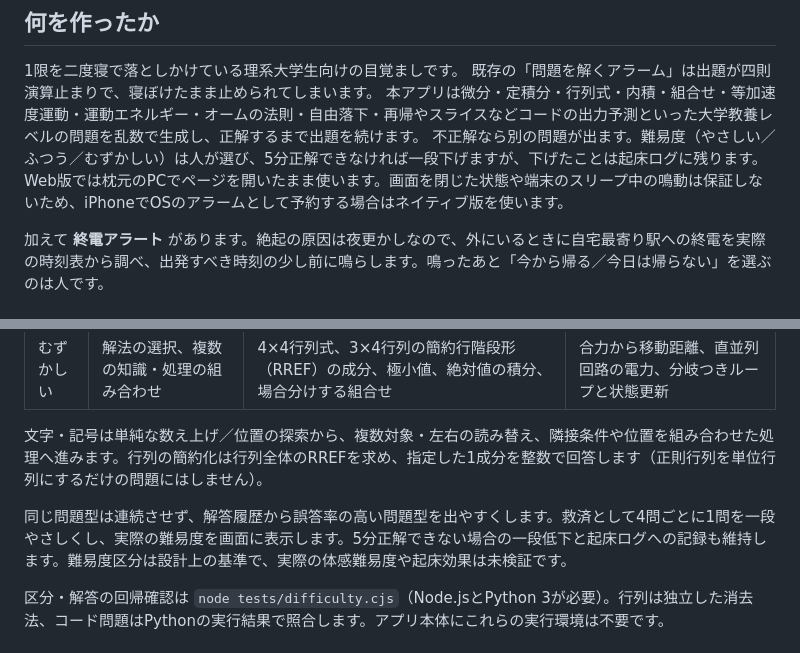
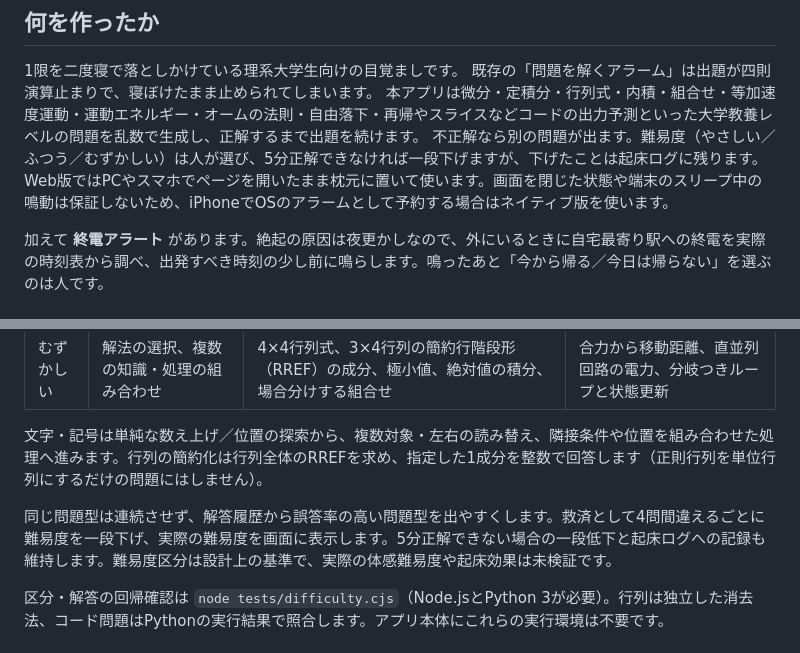
Before and after one commit to 2026-inter-univ-hackathon/team-b, a Markdown page: README.md, 2 parts joined by grey strips. Rendered like a GitHub page.

Commit message:
Update README for clarity and grammar improvements

```diff
--- a/README.md
+++ b/README.md
@@ -10,7 +10,7 @@ Web版は素のHTML / CSS / JavaScriptだけで動き、`index.html` を直接
 既存の「問題を解くアラーム」は出題が四則演算止まりで、寝ぼけたまま止められてしまいます。
 本アプリは微分・定積分・行列式・内積・組合せ・等加速度運動・運動エネルギー・オームの法則・自由落下・再帰やスライスなどコードの出力予測といった大学教養レベルの問題を乱数で生成し、正解するまで出題を続けます。
 不正解なら別の問題が出ます。難易度（やさしい／ふつう／むずかしい）は人が選び、5分正解できなければ一段下げますが、下げたことは起床ログに残ります。
-Web版では枕元のPCでページを開いたまま使います。画面を閉じた状態や端末のスリープ中の鳴動は保証しないため、iPhoneでOSのアラームとして予約する場合はネイティブ版を使います。
+Web版ではPCやスマホでページを開いたまま枕元に置いて使います。画面を閉じた状態や端末のスリープ中の鳴動は保証しないため、iPhoneでOSのアラームとして予約する場合はネイティブ版を使います。
 
 加えて **終電アラート** があります。絶起の原因は夜更かしなので、外にいるときに自宅最寄り駅への終電を実際の時刻表から調べ、出発すべき時刻の少し前に鳴らします。鳴ったあと「今から帰る／今日は帰らない」を選ぶのは人です。
 
@@ -26,7 +26,7 @@ Web版では枕元のPCでページを開いたまま使います。画面を閉
 
 文字・記号は単純な数え上げ／位置の探索から、複数対象・左右の読み替え、隣接条件や位置を組み合わせた処理へ進みます。行列の簡約化は行列全体のRREFを求め、指定した1成分を整数で回答します（正則行列を単位行列にするだけの問題にはしません）。
 
-同じ問題型は連続させず、解答履歴から誤答率の高い問題型を出やすくします。救済として4問ごとに1問を一段やさしくし、実際の難易度を画面に表示します。5分正解できない場合の一段低下と起床ログへの記録も維持します。難易度区分は設計上の基準で、実際の体感難易度や起床効果は未検証です。
+同じ問題型は連続させず、解答履歴から誤答率の高い問題型を出やすくします。救済として4問間違えるごとに難易度を一段下げ、実際の難易度を画面に表示します。5分正解できない場合の一段低下と起床ログへの記録も維持します。難易度区分は設計上の基準で、実際の体感難易度や起床効果は未検証です。
 
 区分・解答の回帰確認は `node tests/difficulty.cjs`（Node.jsとPython 3が必要）。行列は独立した消去法、コード問題はPythonの実行結果で照合します。アプリ本体にこれらの実行環境は不要です。
 
```
